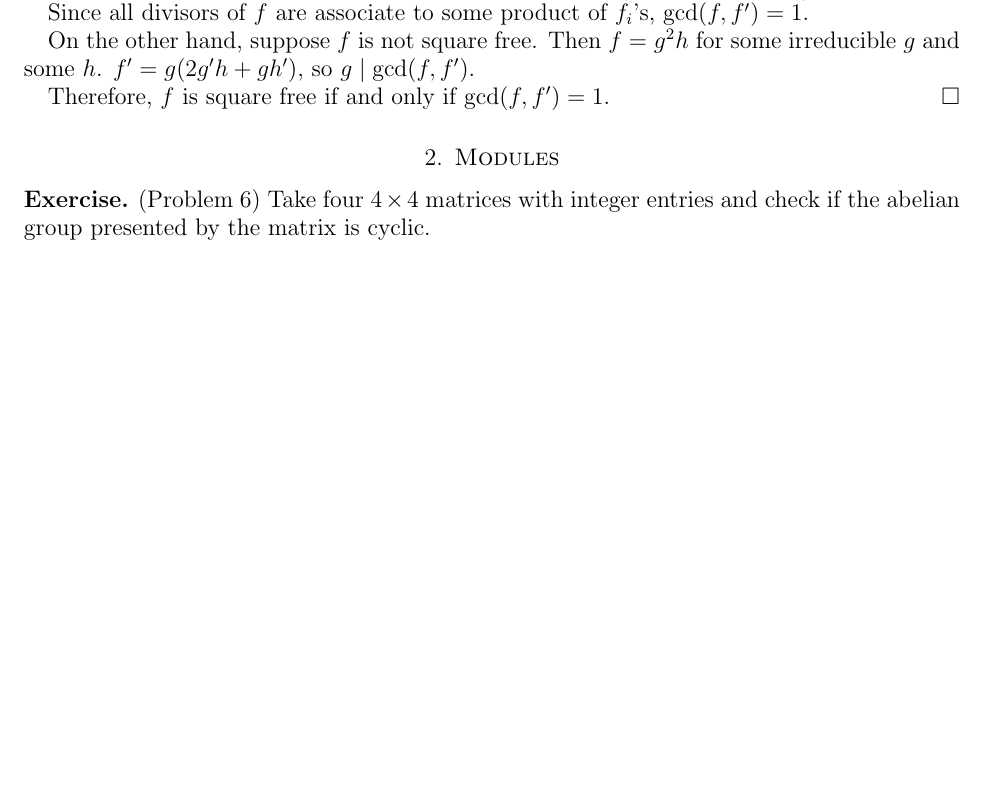
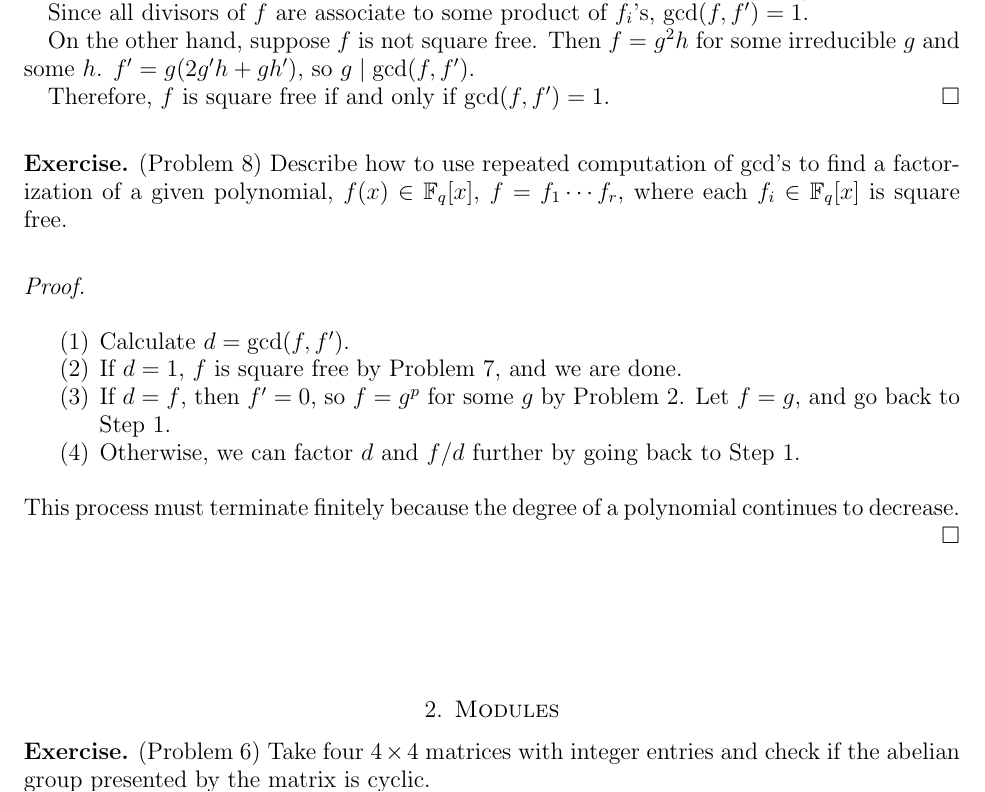
Before and after one commit to hidenori-shinohara/courses, a LaTeX paper (math601/10-30/math601-10-30.tex): part of page 2 of 3 before the commit and part of page 2 of 4 after it, cut so that both start at the same text, the shorter picture padded with empty space. Compiled offline with pdfLaTeX.

Commit message:
Finish problem 8 (factorization in finite fields)

```diff
--- a/math601/10-30/math601-10-30.tex
+++ b/math601/10-30/math601-10-30.tex
@@ -157,6 +157,26 @@
   Therefore, $f$ is square free if and only if $\gcd(f, f') = 1$.
 \end{proof}
 
+\begin{exer}{(Problem 8)}
+  Describe how to use repeated computation of $\gcd$'s to find a factorization of a given polynomial, $f(x) \in \mathbb{F}_q[x]$, $f = f_1 \cdots f_r$, where each $f_i \in \mathbb{F}_q[x]$ is square free.
+\end{exer}
+
+\begin{proof}
+  $ $
+  \begin{enumerate}
+    \item
+      Calculate $d = \gcd(f, f')$.
+    \item
+      If $d = 1$, $f$ is square free by Problem 7, and we are done.
+    \item
+      If $d = f$, then $f' = 0$, so $f = g^p$ for some $g$ by Problem 2.
+      Let $f = g$, and go back to Step 1.
+    \item
+      Otherwise, we can factor $d$ and $f / d$ further by going back to Step 1.
+  \end{enumerate}
+  This process must terminate finitely because the degree of a polynomial continues to decrease.
+\end{proof}
+
 \section{Modules}
 
 \begin{exer}{(Problem 6)}
```
Also changed, not shown: math601/10-30/math601-10-30.pdf.
